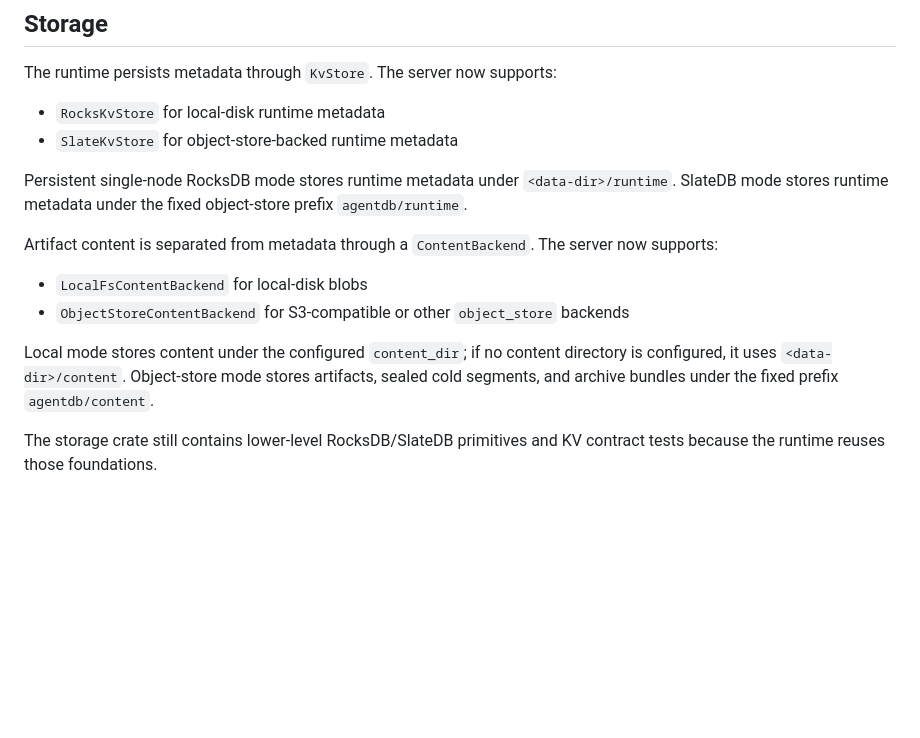
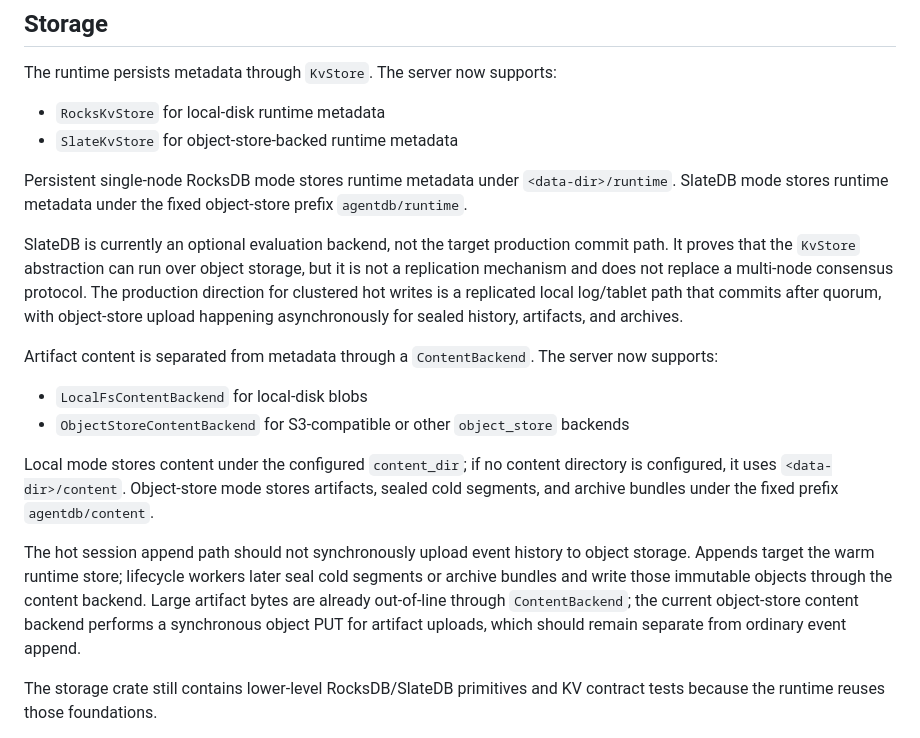
Before and after one commit to shenli/agentdb, a Markdown page: docs/architecture/ARCHITECTURE.md, the part around the change. Rendered like a GitHub page; blank space fills up the shorter version.

Commit message:
docs: clarify SlateDB write path role

```diff
--- a/docs/architecture/ARCHITECTURE.md
+++ b/docs/architecture/ARCHITECTURE.md
@@ -233,6 +233,14 @@ Persistent single-node RocksDB mode stores runtime metadata under
 `<data-dir>/runtime`. SlateDB mode stores runtime metadata under the fixed
 object-store prefix `agentdb/runtime`.
 
+SlateDB is currently an optional evaluation backend, not the target production
+commit path. It proves that the `KvStore` abstraction can run over object
+storage, but it is not a replication mechanism and does not replace a
+multi-node consensus protocol. The production direction for clustered hot
+writes is a replicated local log/tablet path that commits after quorum, with
+object-store upload happening asynchronously for sealed history, artifacts, and
+archives.
+
 Artifact content is separated from metadata through a `ContentBackend`. The
 server now supports:
 
@@ -244,6 +252,14 @@ Local mode stores content under the configured `content_dir`; if no content
 directory is configured, it uses `<data-dir>/content`. Object-store mode stores
 artifacts, sealed cold segments, and archive bundles under the fixed prefix
 `agentdb/content`.
+
+The hot session append path should not synchronously upload event history to
+object storage. Appends target the warm runtime store; lifecycle workers later
+seal cold segments or archive bundles and write those immutable objects through
+the content backend. Large artifact bytes are already out-of-line through
+`ContentBackend`; the current object-store content backend performs a
+synchronous object PUT for artifact uploads, which should remain separate from
+ordinary event append.
 
 The storage crate still contains lower-level RocksDB/SlateDB primitives and KV
 contract tests because the runtime reuses those foundations.
```
Also changed, not shown: docs/architecture/DESIGN.md (+10 -0 lines), docs/architecture/agent-db.md (+7 -0 lines).
